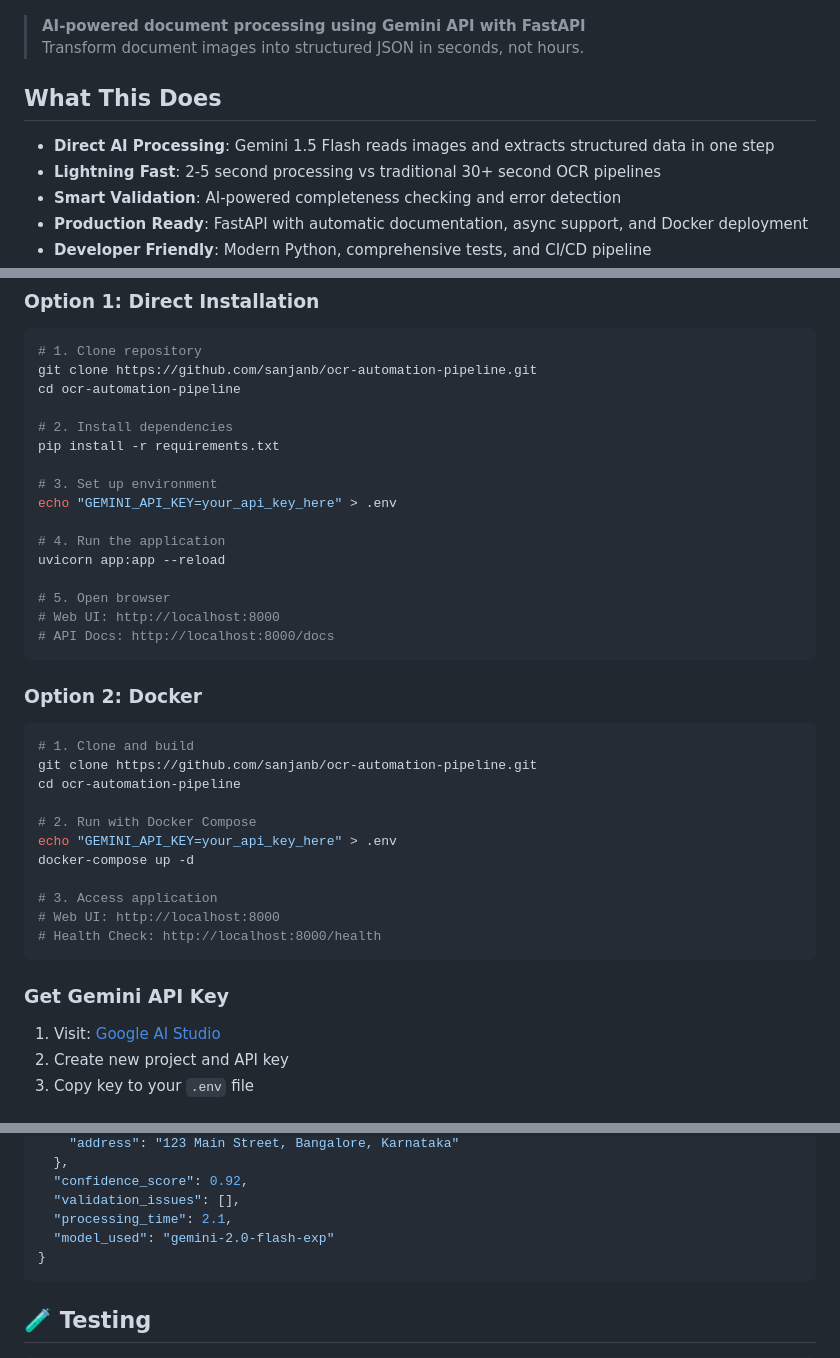
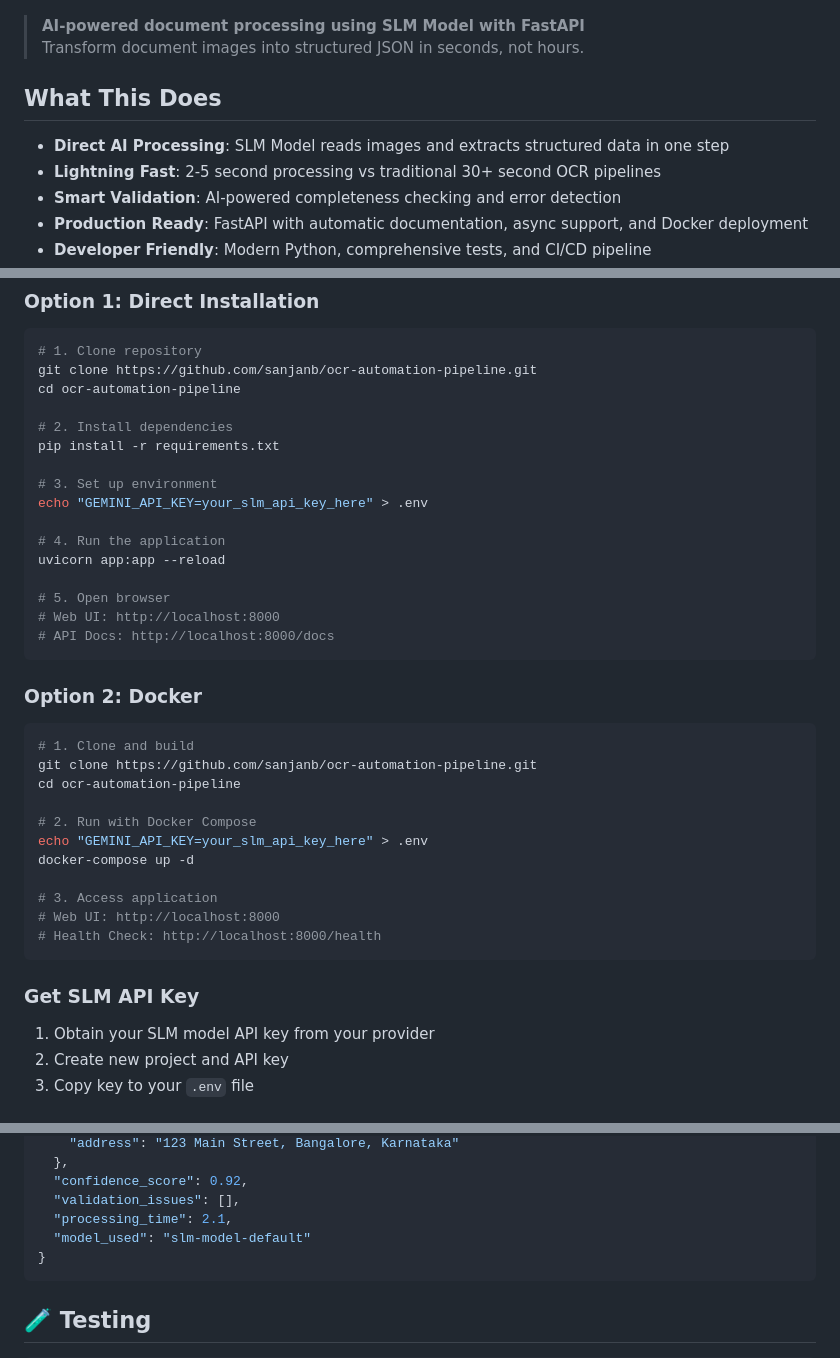
Before and after one commit to sanjanb/ocr-automation-pipeline, a Markdown page: README.md, 3 parts joined by grey strips. Drawn GitHub-style.

Commit message:
Update README.md to reflect changes from Gemini API to SLM Model

````diff
--- a/README.md
+++ b/README.md
@@ -7,12 +7,12 @@
 
 ![Smart Document Processor Interface](assets/Screenshot%202025-09-26%20210220.png)
 
-> **AI-powered document processing using Gemini API with FastAPI**
+> **AI-powered document processing using SLM Model with FastAPI**
 > Transform document images into structured JSON in seconds, not hours.
 
 ## **What This Does**
 
-- **Direct AI Processing**: Gemini 1.5 Flash reads images and extracts structured data in one step
+- **Direct AI Processing**: SLM Model reads images and extracts structured data in one step
 - **Lightning Fast**: 2-5 second processing vs traditional 30+ second OCR pipelines
 - **Smart Validation**: AI-powered completeness checking and error detection
 - **Production Ready**: FastAPI with automatic documentation, async support, and Docker deployment
@@ -31,7 +31,7 @@ cd ocr-automation-pipeline
 pip install -r requirements.txt
 
 # 3. Set up environment
-echo "GEMINI_API_KEY=your_api_key_here" > .env
+echo "GEMINI_API_KEY=your_slm_api_key_here" > .env
 
 # 4. Run the application
 uvicorn app:app --reload
@@ -49,7 +49,7 @@ git clone https://github.com/sanjanb/ocr-automation-pipeline.git
 cd ocr-automation-pipeline
 
 # 2. Run with Docker Compose
-echo "GEMINI_API_KEY=your_api_key_here" > .env
+echo "GEMINI_API_KEY=your_slm_api_key_here" > .env
 docker-compose up -d
 
 # 3. Access application
@@ -57,9 +57,9 @@ docker-compose up -d
 # Health Check: http://localhost:8000/health
 ```
 
-### **Get Gemini API Key**
+### **Get SLM API Key**
 
-1. Visit: [Google AI Studio](https://makersuite.google.com/app/apikey)
+1. Obtain your SLM model API key from your provider
 2. Create new project and API key
 3. Copy key to your `.env` file
 
@@ -146,7 +146,7 @@ results = asyncio.run(process_documents(["doc1.jpg", "doc2.jpg"]))
   "confidence_score": 0.92,
   "validation_issues": [],
   "processing_time": 2.1,
-  "model_used": "gemini-2.0-flash-exp"
+  "model_used": "slm-model-default"
 }
 ```
 
````
Also changed, not shown: other parts of README.md (+2 -2 lines).
